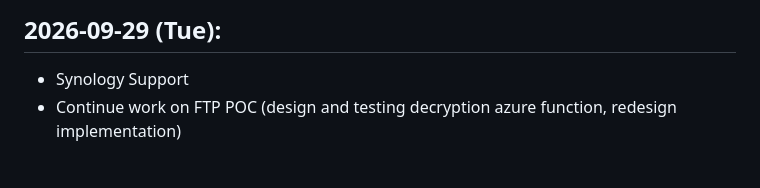
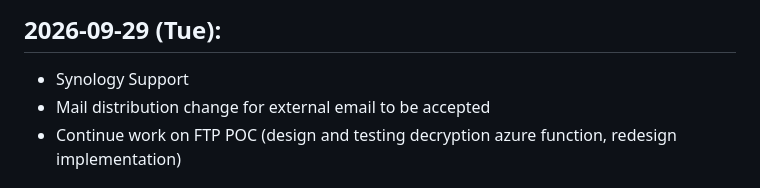
Before and after one commit to komorebidev/time, a Markdown page: 2026/2026-09.md, the part around the change. Drawn GitHub-style.

Commit message:
new task

```diff
--- a/2026/2026-09.md
+++ b/2026/2026-09.md
@@ -86,5 +86,6 @@
 ## **2026-09-29 (Tue)**:
 
 * Synology Support
+* Mail distribution change for external email to be accepted
 * Continue work on FTP POC (design and testing decryption azure function, redesign implementation)
 ## **2026-09-30 (Wed)**:
```
